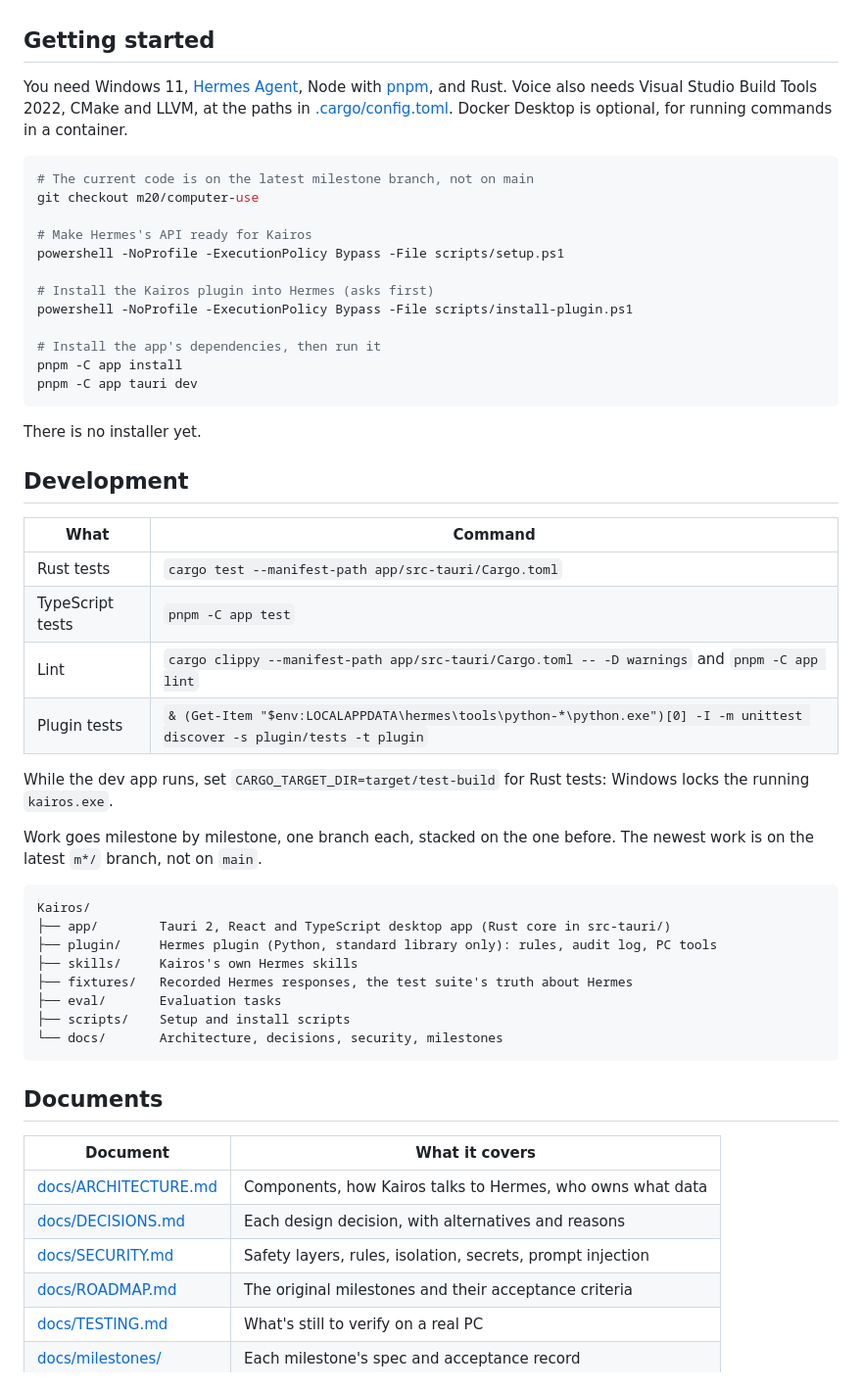
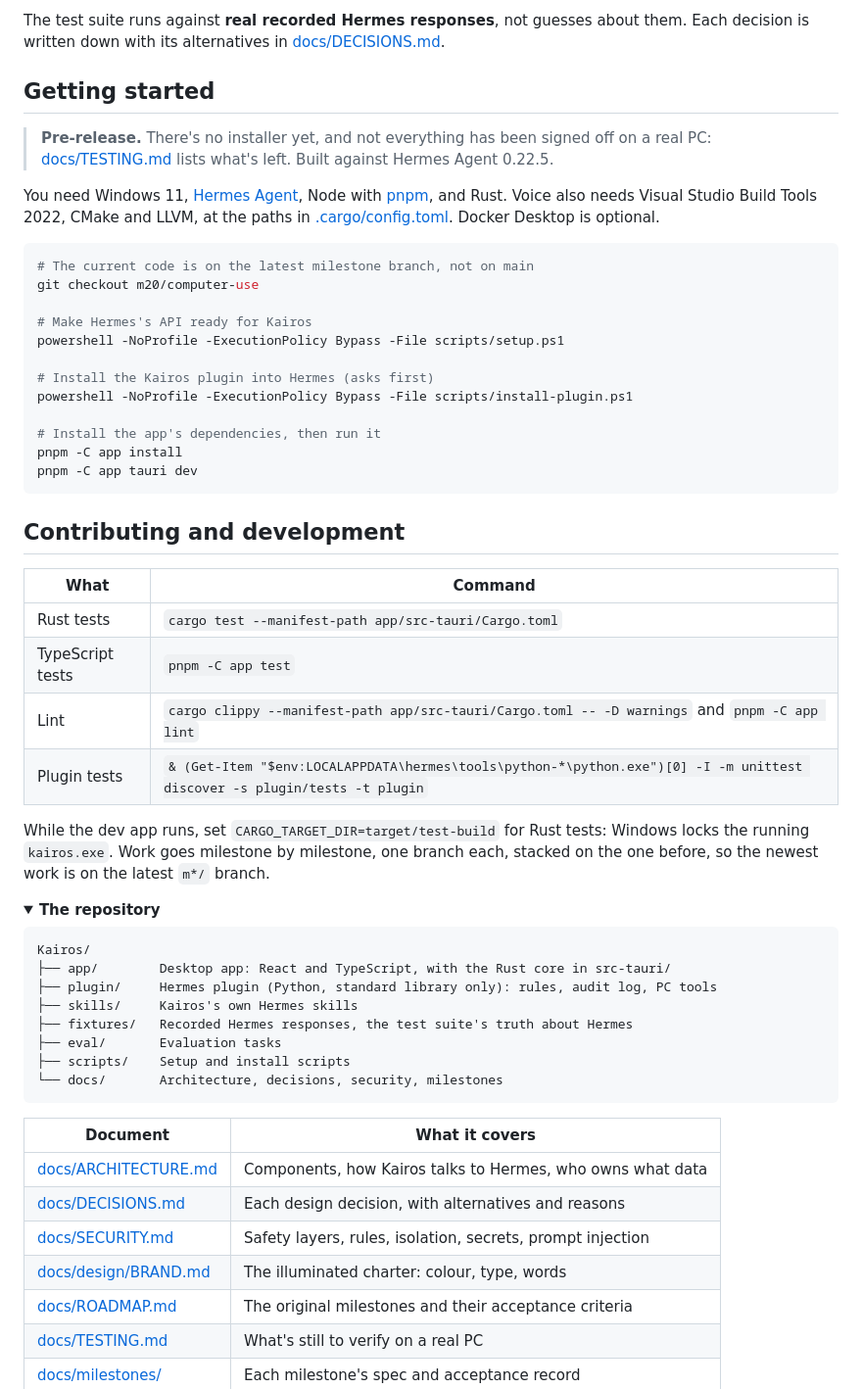
Before and after one commit to HousseinTlili/Kairos, a Markdown page: README.md, the part around one of its changes. Shown at 98% size. GitHub-like rendering; folded sections open.

````diff
--- a/README.md
+++ b/README.md
@@ -61,9 +171,14 @@ What you ask, and what it sees, goes to the AI provider you choose, unless you u
+The test suite runs against **real recorded Hermes responses**, not guesses about them. Each decision is written
+down with its alternatives in [docs/DECISIONS.md](docs/DECISIONS.md).
 
 ## Getting started
 
+> **Pre-release.** There's no installer yet, and not everything has been signed off on a real PC:
+> [docs/TESTING.md](https://github.com/HousseinTlili/Kairos/blob/m20/computer-use/docs/TESTING.md) lists what's left. Built against Hermes Agent 0.22.5.
+
 You need Windows 11, [Hermes Agent](https://github.com/NousResearch/hermes-agent), Node with
-[pnpm](https://pnpm.io), and Rust. Voice also needs Visual Studio Build Tools 2022, CMake and LLVM, at the paths
-in [.cargo/config.toml](https://github.com/HousseinTlili/Kairos/blob/m20/computer-use/.cargo/config.toml). Docker Desktop is optional, for running commands in a container.
+[pnpm](https://pnpm.io), and Rust. Voice also needs Visual Studio Build Tools 2022, CMake and LLVM, at the paths in
+[.cargo/config.toml](https://github.com/HousseinTlili/Kairos/blob/m20/computer-use/.cargo/config.toml). Docker Desktop is optional.
 
 ```powershell
 # The current code is on the latest milestone branch, not on main
@@ -80,9 +195,7 @@ pnpm -C app install
 pnpm -C app tauri dev
 ```
 
-There is no installer yet.
-
-## Development
+## Contributing and development
 
 | What | Command |
 |---|---|
@@ -92,14 +205,15 @@ There is no installer yet.
 | Plugin tests | `& (Get-Item "$env:LOCALAPPDATA\hermes\tools\python-*\python.exe")[0] -I -m unittest discover -s plugin/tests -t plugin` |
 
 While the dev app runs, set `CARGO_TARGET_DIR=target/test-build` for Rust tests: Windows locks the running
-`kairos.exe`.
+`kairos.exe`. Work goes milestone by milestone, one branch each, stacked on the one before, so the newest work is on
+the latest `m*/` branch.
 
-Work goes milestone by milestone, one branch each, stacked on the one before. The newest work is on the latest
-`m*/` branch, not on `main`.
+<details>
+<summary><strong>The repository</strong></summary>
 
 ```
 Kairos/
-├── app/        Tauri 2, React and TypeScript desktop app (Rust core in src-tauri/)
+├── app/        Desktop app: React and TypeScript, with the Rust core in src-tauri/
 ├── plugin/     Hermes plugin (Python, standard library only): rules, audit log, PC tools
 ├── skills/     Kairos's own Hermes skills
 ├── fixtures/   Recorded Hermes responses, the test suite's truth about Hermes
@@ -108,13 +222,12 @@ Kairos/
 └── docs/       Architecture, decisions, security, milestones
 ```
 
-## Documents
-
 | Document | What it covers |
 |---|---|
 | [docs/ARCHITECTURE.md](docs/ARCHITECTURE.md) | Components, how Kairos talks to Hermes, who owns what data |
 | [docs/DECISIONS.md](docs/DECISIONS.md) | Each design decision, with alternatives and reasons |
 | [docs/SECURITY.md](docs/SECURITY.md) | Safety layers, rules, isolation, secrets, prompt injection |
+| [docs/design/BRAND.md](https://github.com/HousseinTlili/Kairos/blob/m20/computer-use/docs/design/BRAND.md) | The illuminated charter: colour, type, words |
 | [docs/ROADMAP.md](docs/ROADMAP.md) | The original milestones and their acceptance criteria |
 | [docs/TESTING.md](https://github.com/HousseinTlili/Kairos/blob/m20/computer-use/docs/TESTING.md) | What's still to verify on a real PC |
 | [docs/milestones/](https://github.com/HousseinTlili/Kairos/tree/m20/computer-use/docs/milestones) | Each milestone's spec and acceptance record |
````
Also changed, not shown: other parts of README.md (+162 -50 lines), docs/images/kairos-dark.png (added), docs/images/kairos-light.png (added), docs/images/rules.png (added), docs/images/seal.png (added).
